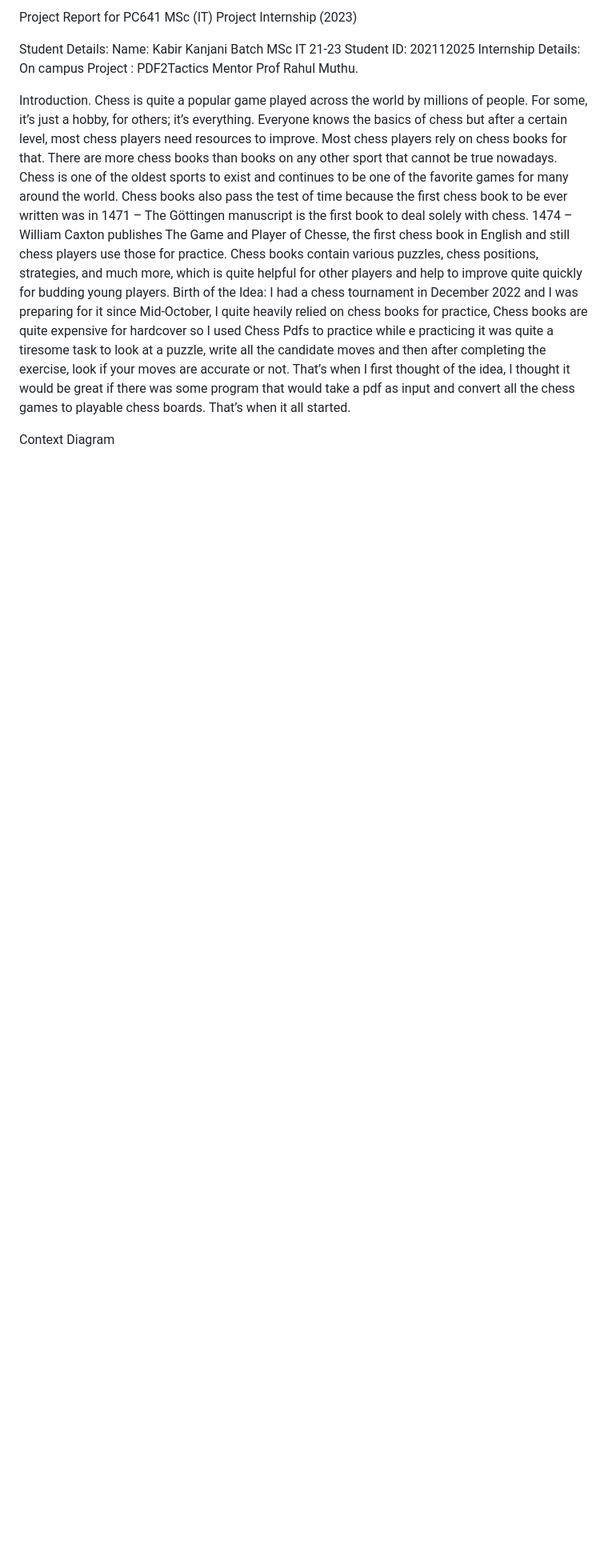
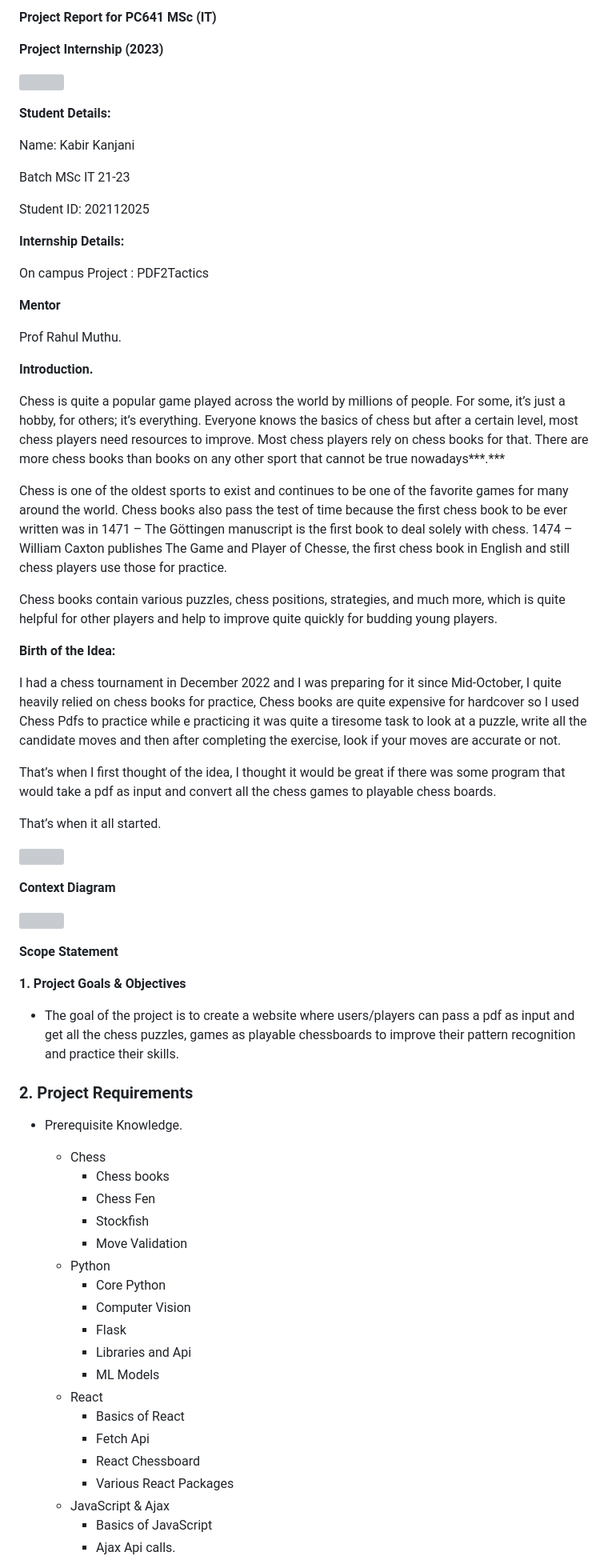
Before and after one commit to KabirKanjani/ChessProject, a Markdown page: README.md, the part around the change printed below. Shown: that part at 80% size. GitHub-like rendering; blank space fills up the shorter version; grey boxes are pictures that could not be loaded.

```diff
--- a/README.md
+++ b/README.md
@@ -1,27 +1,43 @@
-Project Report for PC641 MSc (IT)
-Project Internship (2023)
+**Project Report for PC641 MSc (IT)**
+
+**Project Internship (2023)**
+
+![](Aspose.Words.bdedca11-622a-4498-9077-c7950fd3d118.001.png)
 
 
 
+**Student Details:**
 
-Student Details:
 Name: Kabir Kanjani
+
 Batch MSc IT 21-23
+
 Student ID: 202112025
-Internship Details:
+
+**Internship Details:**
+
 On campus Project : PDF2Tactics
-Mentor
+
+**Mentor**
+
 Prof Rahul Muthu.
 
 
 
-Introduction.
-Chess is quite a popular game played across the world by millions of people. For some, it’s just a hobby, for others; it’s everything. Everyone knows the basics of chess but after a certain level, most chess players need resources to improve. Most chess players rely on chess books for that. There are more chess books than books on any other sport that cannot be true nowadays.
+**Introduction.**
+
+Chess is quite a popular game played across the world by millions of people. For some, it’s just a hobby, for others; it’s everything. Everyone knows the basics of chess but after a certain level, most chess players need resources to improve. Most chess players rely on chess books for that. There are more chess books than books on any other sport that cannot be true nowadays***.***
+
 Chess is one of the oldest sports to exist and continues to be one of the favorite games for many around the world. Chess books also pass the test of time because the first chess book to be ever written was in 1471 – The Göttingen manuscript is the first book to deal solely with chess. 1474 – William Caxton publishes The Game and Player of Chesse, the first chess book in English and still chess players use those for practice.
+
 Chess books contain various puzzles, chess positions, strategies, and much more, which is quite helpful for other players and help to improve quite quickly for budding young players.
-Birth of the Idea:
+
+**Birth of the Idea:**
+
 I had a chess tournament in December 2022 and I was preparing for it since Mid-October, I quite heavily relied on chess books for practice, Chess books are quite expensive for hardcover so I used Chess Pdfs to practice while e practicing it was quite a tiresome task to look at a puzzle, write all the candidate moves and then after completing the exercise, look if your moves are accurate or not.
+
 That’s when I first thought of the idea, I thought it would be great if there was some program that would take a pdf as input and convert all the chess games to playable chess boards.
+
 That’s when it all started.
 
 
@@ -28,2 +45,34 @@ That’s when it all started.
 
-Context Diagram
+**Context Diagram**
+
+![](Aspose.Words.bdedca11-622a-4498-9077-c7950fd3d118.003.png)
+
+
+
+**Scope Statement**
+
+**1. Project Goals & Objectives**
+
+- The goal of the project is to create a website where users/players can pass a pdf as input and get all the chess puzzles, games as playable chessboards to improve their pattern recognition and practice their skills.
+### **2. Project Requirements**
+- Prerequisite Knowledge.
+  - Chess
+    - Chess books
+    - Chess Fen
+    - Stockfish
+    - Move Validation
+  - Python
+    - Core Python
+    - Computer Vision
+    - Flask
+    - Libraries and Api
+    - ML Models
+  - React
+    - Basics of React
+    - Fetch Api
+    - React Chessboard
+    - Various React Packages
+  - JavaScript & Ajax
+    - Basics of JavaScript
+    - Ajax Api calls.
+
```
Also changed, not shown: other parts of README.md (+107 -114 lines).
